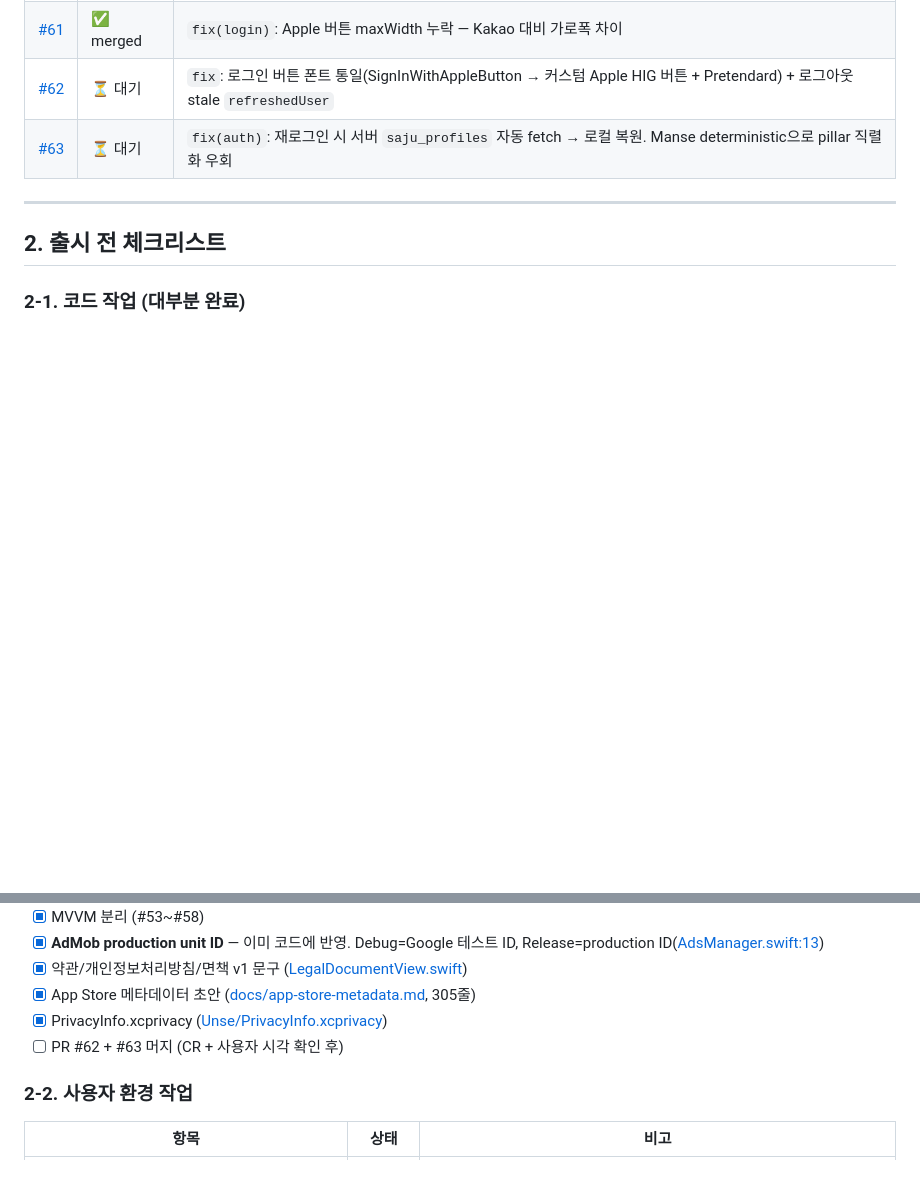
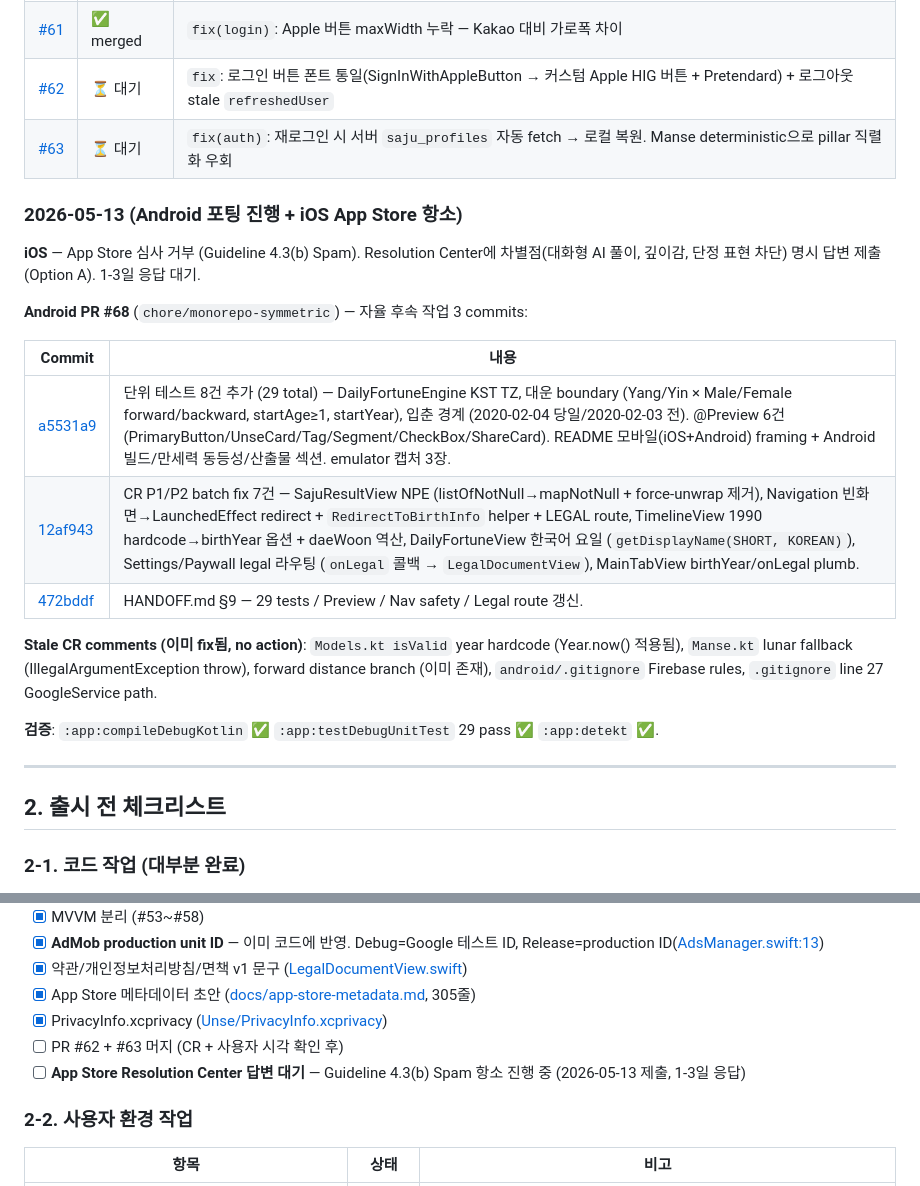
Before and after one commit to dugout26/Saju, a Markdown page: HANDOFF.md, 2 parts joined by grey strips. GitHub-like rendering; blank space fills up the shorter version.

Commit message:
docs(handoff): 2026-05-13 세션 timeline 추가 + iOS App Store 항소 체크리스트
- §1 timeline에 2026-05-13 entry — iOS App Store Resolution Center 항소 +
  Android PR #68 3 commits (단위 테스트/CR P1/P2 fix/HANDOFF)
- §2-1 체크리스트에 App Store Resolution Center 답변 대기 항목 추가
- 제목 날짜 2026-05-12 → 2026-05-13

Co-Authored-By: Claude Opus 4.7 (1M context) <noreply@anthropic.com>

```diff
--- a/HANDOFF.md
+++ b/HANDOFF.md
@@ -23,6 +23,22 @@ Firebase Performance/Analytics, 다크모드/Dynamic Type, APIClientProtocol DI,
 | [#62](https://github.com/dugout26/Saju/pull/62) | ⏳ 대기 | `fix`: 로그인 버튼 폰트 통일(SignInWithAppleButton → 커스텀 Apple HIG 버튼 + Pretendard) + 로그아웃 stale `refreshedUser` |
 | [#63](https://github.com/dugout26/Saju/pull/63) | ⏳ 대기 | `fix(auth)`: 재로그인 시 서버 `saju_profiles` 자동 fetch → 로컬 복원. Manse deterministic으로 pillar 직렬화 우회 |
 
+### 2026-05-13 (Android 포팅 진행 + iOS App Store 항소)
+
+**iOS** — App Store 심사 거부 (Guideline 4.3(b) Spam). Resolution Center에 차별점(대화형 AI 풀이, 깊이감, 단정 표현 차단) 명시 답변 제출 (Option A). 1-3일 응답 대기.
+
+**Android PR #68** (`chore/monorepo-symmetric`) — 자율 후속 작업 3 commits:
+
+| Commit | 내용 |
+|---|---|
+| [a5531a9](https://github.com/dugout26/Saju/pull/68/commits/a5531a9) | 단위 테스트 8건 추가 (29 total) — DailyFortuneEngine KST TZ, 대운 boundary (Yang/Yin × Male/Female forward/backward, startAge≥1, startYear), 입춘 경계 (2020-02-04 당일/2020-02-03 전). @Preview 6건 (PrimaryButton/UnseCard/Tag/Segment/CheckBox/ShareCard). README 모바일(iOS+Android) framing + Android 빌드/만세력 동등성/산출물 섹션. emulator 캡처 3장. |
+| [12af943](https://github.com/dugout26/Saju/pull/68/commits/12af943) | CR P1/P2 batch fix 7건 — SajuResultView NPE (listOfNotNull→mapNotNull + force-unwrap 제거), Navigation 빈화면→LaunchedEffect redirect + `RedirectToBirthInfo` helper + LEGAL route, TimelineView 1990 hardcode→birthYear 옵션 + daeWoon 역산, DailyFortuneView 한국어 요일 (`getDisplayName(SHORT, KOREAN)`), Settings/Paywall legal 라우팅 (`onLegal` 콜백 → `LegalDocumentView`), MainTabView birthYear/onLegal plumb. |
+| [472bddf](https://github.com/dugout26/Saju/pull/68/commits/472bddf) | HANDOFF.md §9 — 29 tests / Preview / Nav safety / Legal route 갱신. |
+
+**Stale CR comments (이미 fix됨, no action)**: `Models.kt isValid` year hardcode (Year.now() 적용됨), `Manse.kt` lunar fallback (IllegalArgumentException throw), forward distance branch (이미 존재), `android/.gitignore` Firebase rules, `.gitignore` line 27 GoogleService path.
+
+**검증**: `:app:compileDebugKotlin` ✅ `:app:testDebugUnitTest` 29 pass ✅ `:app:detekt` ✅.
+
 ---
 
 ## 2. 출시 전 체크리스트
@@ -37,6 +53,7 @@ Firebase Performance/Analytics, 다크모드/Dynamic Type, APIClientProtocol DI,
 - [x] App Store 메타데이터 초안 ([docs/app-store-metadata.md](docs/app-store-metadata.md), 305줄)
 - [x] PrivacyInfo.xcprivacy ([Unse/PrivacyInfo.xcprivacy](ios/Unse/PrivacyInfo.xcprivacy))
 - [ ] PR #62 + #63 머지 (CR + 사용자 시각 확인 후)
+- [ ] **App Store Resolution Center 답변 대기** — Guideline 4.3(b) Spam 항소 진행 중 (2026-05-13 제출, 1-3일 응답)
 
 ### 2-2. 사용자 환경 작업
 
```
Also changed, not shown: other parts of HANDOFF.md (+1 -1 lines).
